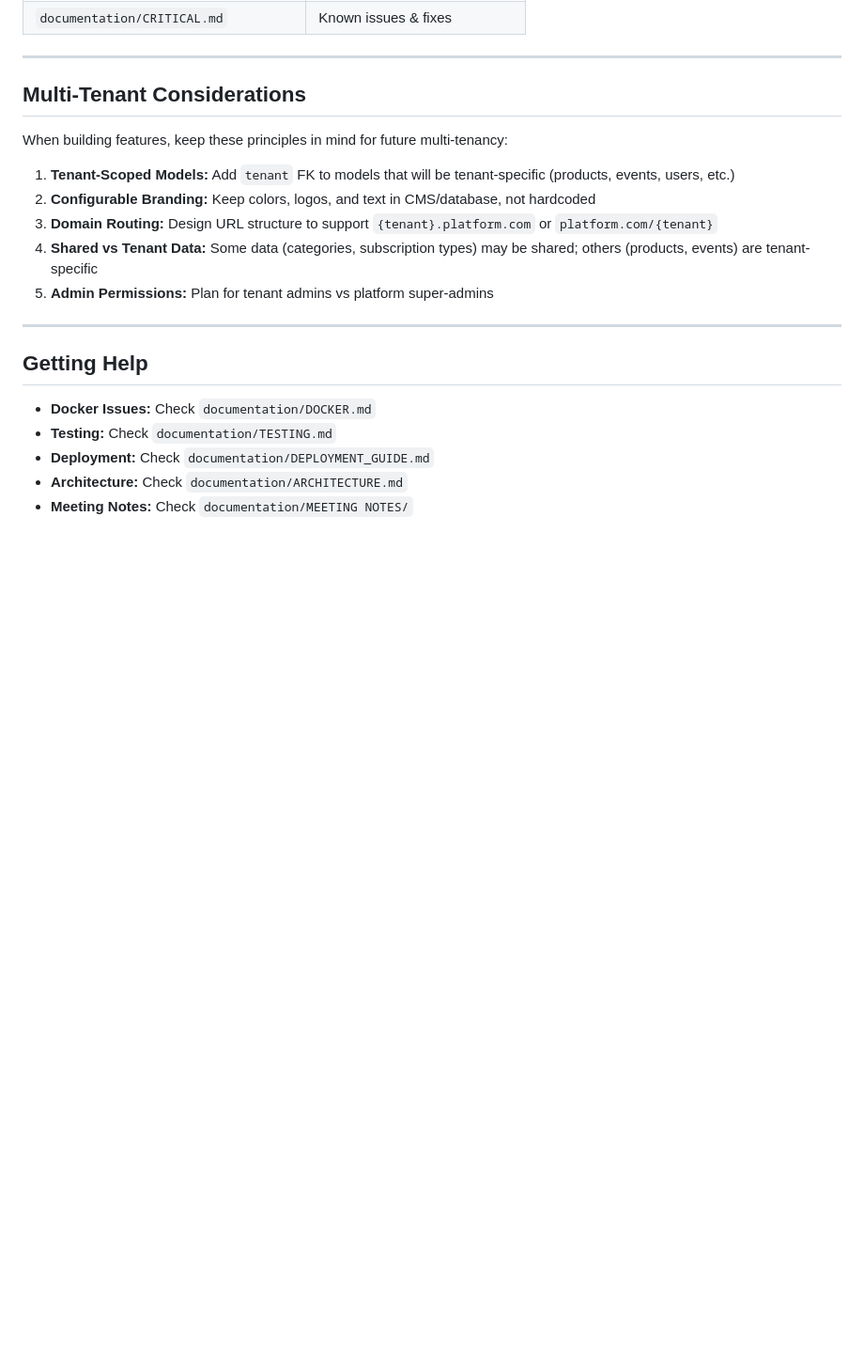
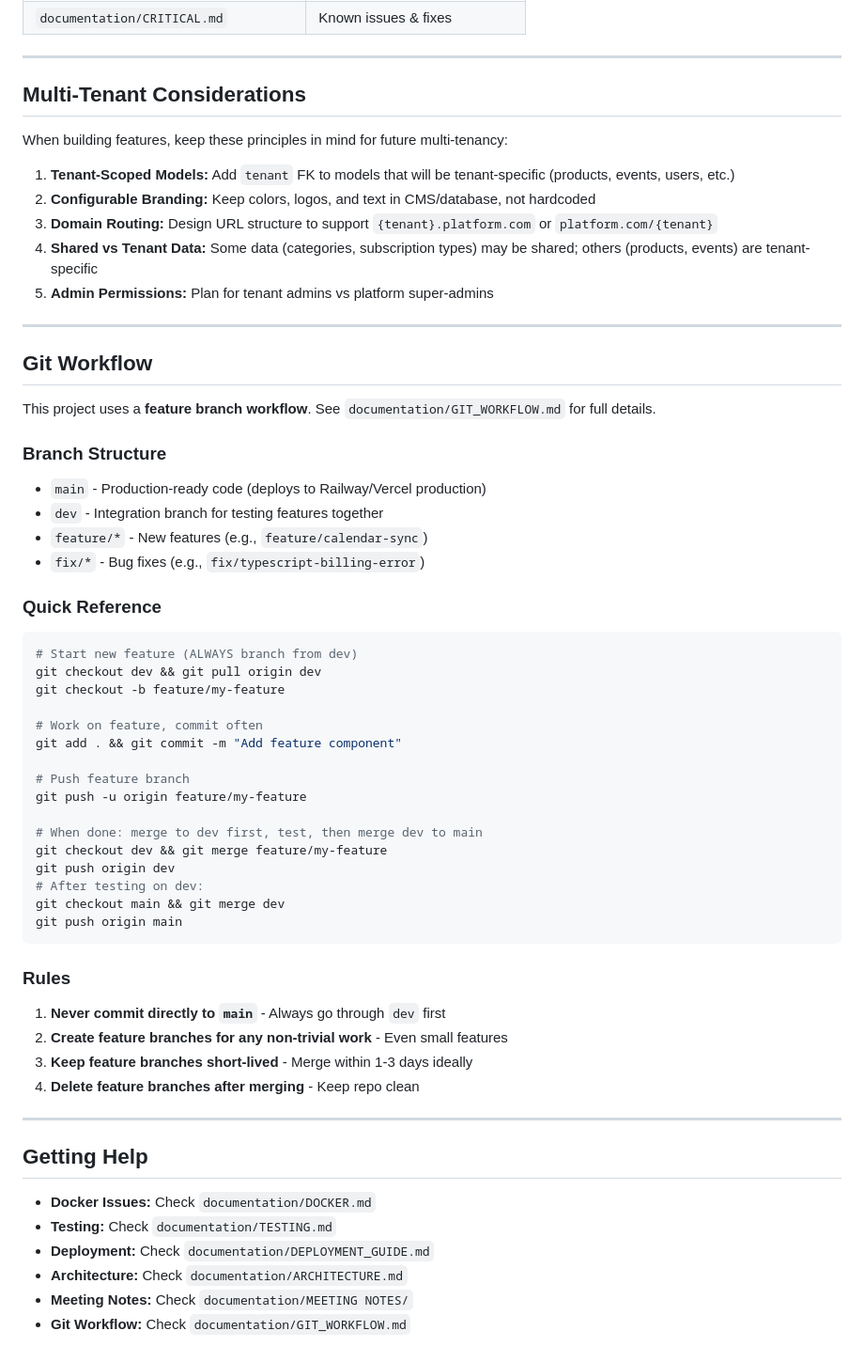
Before and after one commit to Abepena/nj-stars, a Markdown page: CLAUDE.md, the part around the change. Shown at 94% size. Drawn GitHub-style; blank space fills up the shorter version.

Commit message:
Add Git feature branch workflow documentation

````diff
--- a/CLAUDE.md
+++ b/CLAUDE.md
@@ -502,6 +502,44 @@ When building features, keep these principles in mind for future multi-tenancy:
 
 ---
 
+## Git Workflow
+
+This project uses a **feature branch workflow**. See `documentation/GIT_WORKFLOW.md` for full details.
+
+### Branch Structure
+- `main` - Production-ready code (deploys to Railway/Vercel production)
+- `dev` - Integration branch for testing features together
+- `feature/*` - New features (e.g., `feature/calendar-sync`)
+- `fix/*` - Bug fixes (e.g., `fix/typescript-billing-error`)
+
+### Quick Reference
+```bash
+# Start new feature (ALWAYS branch from dev)
+git checkout dev && git pull origin dev
+git checkout -b feature/my-feature
+
+# Work on feature, commit often
+git add . && git commit -m "Add feature component"
+
+# Push feature branch
+git push -u origin feature/my-feature
+
+# When done: merge to dev first, test, then merge dev to main
+git checkout dev && git merge feature/my-feature
+git push origin dev
+# After testing on dev:
+git checkout main && git merge dev
+git push origin main
+```
+
+### Rules
+1. **Never commit directly to `main`** - Always go through `dev` first
+2. **Create feature branches for any non-trivial work** - Even small features
+3. **Keep feature branches short-lived** - Merge within 1-3 days ideally
+4. **Delete feature branches after merging** - Keep repo clean
+
+---
+
 ## Getting Help
 
 - **Docker Issues:** Check `documentation/DOCKER.md`
@@ -509,3 +547,4 @@ When building features, keep these principles in mind for future multi-tenancy:
 - **Deployment:** Check `documentation/DEPLOYMENT_GUIDE.md`
 - **Architecture:** Check `documentation/ARCHITECTURE.md`
 - **Meeting Notes:** Check `documentation/MEETING NOTES/`
+- **Git Workflow:** Check `documentation/GIT_WORKFLOW.md`
````
Also changed, not shown: documentation/GIT_WORKFLOW.md (added, +233 -0 lines).
